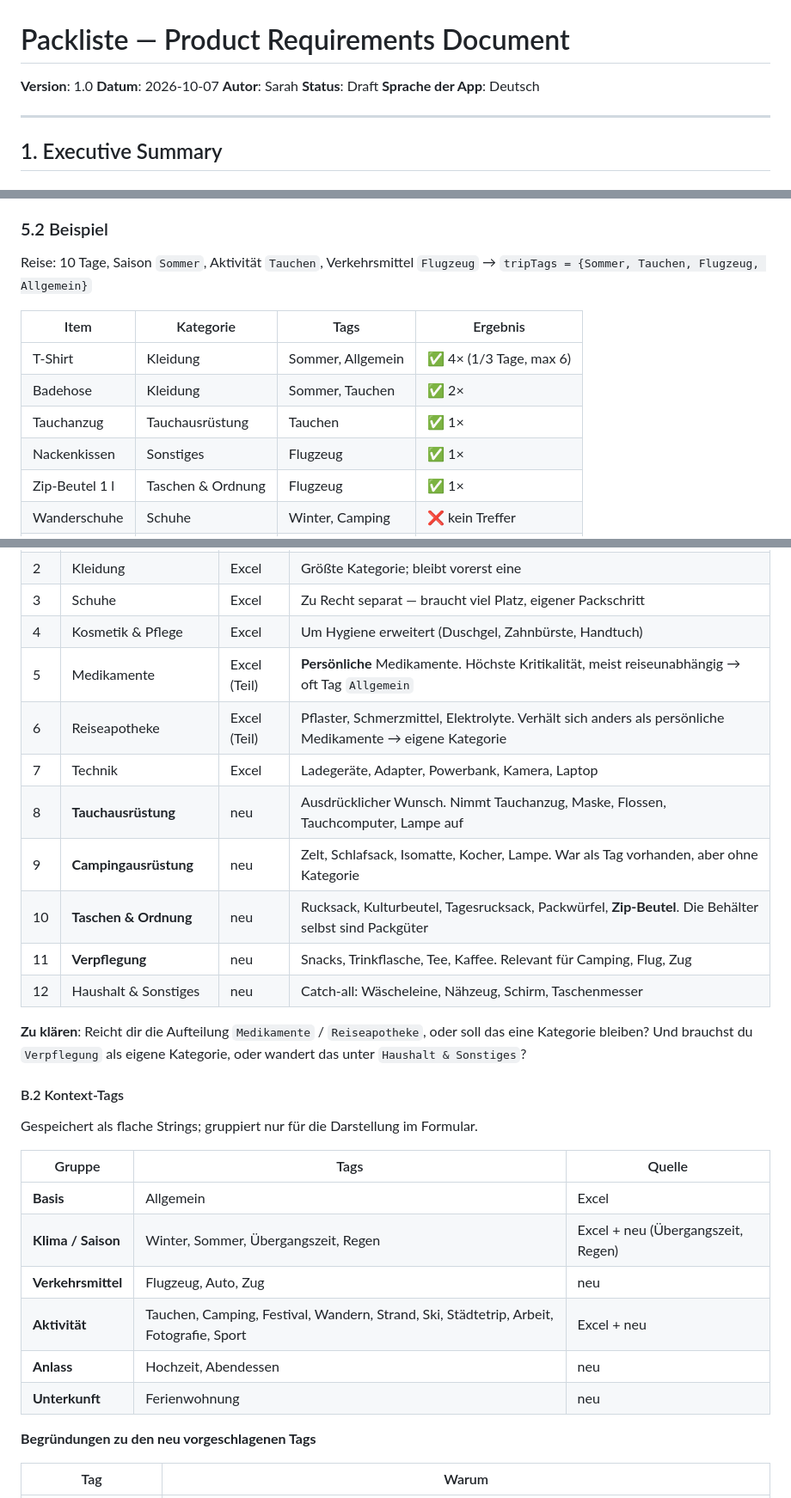
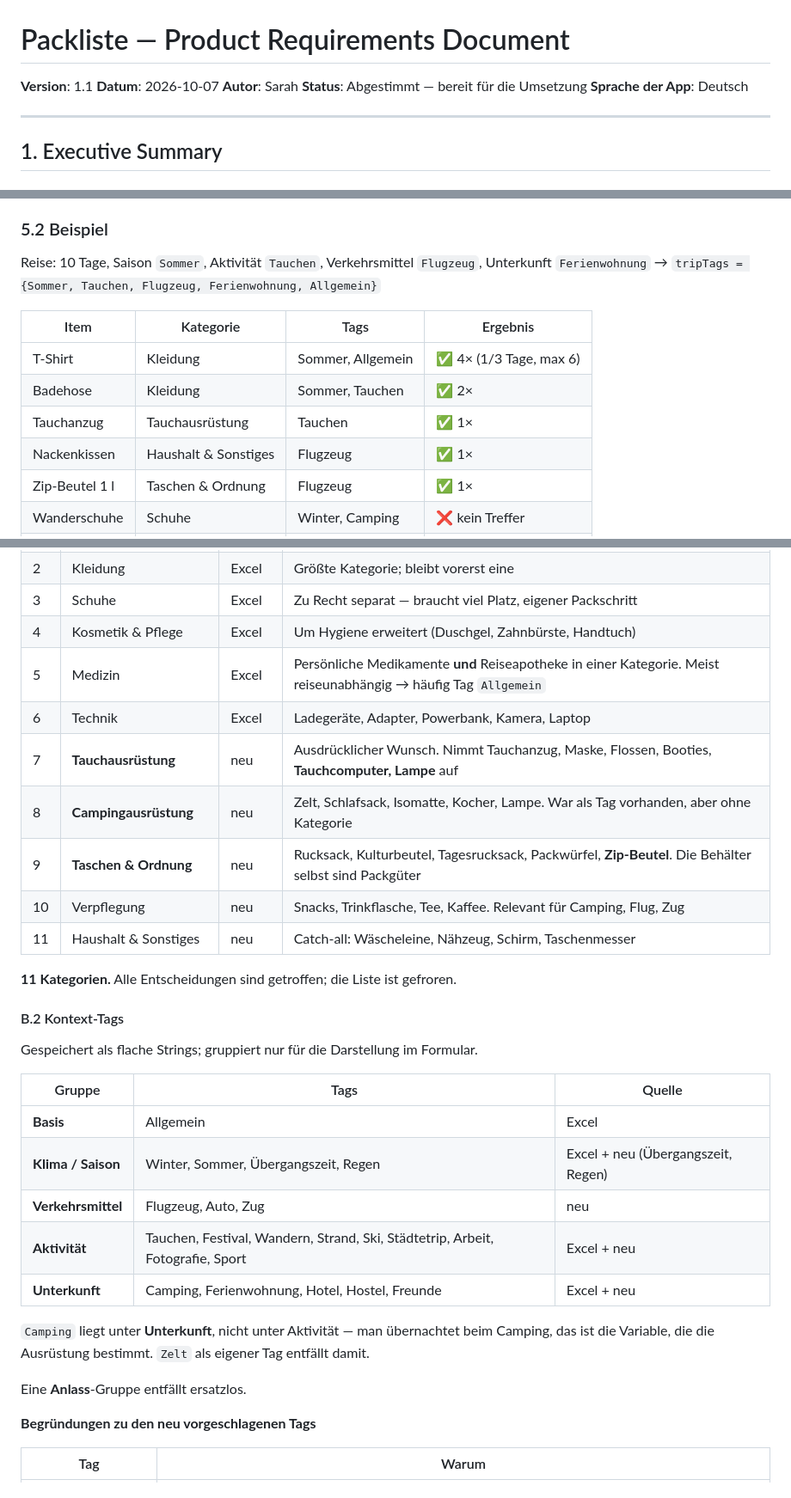
Before and after one commit to vernaldaylight/packliste, a Markdown page: PRD.md, 3 parts joined by grey strips. Shown at 86% size. GitHub-like rendering.

```diff
--- a/PRD.md
+++ b/PRD.md
@@ -1,9 +1,9 @@
 # Packliste — Product Requirements Document
 
-**Version**: 1.0
+**Version**: 1.1
 **Datum**: 2026-10-07
 **Autor**: Sarah
-**Status**: Draft
+**Status**: Abgestimmt — bereit für die Umsetzung
 **Sprache der App**: Deutsch
 
 ---
@@ -251,15 +254,15 @@ sortieren: Kategorien in fester Reihenfolge, Items alphabetisch
 
 ### 5.2 Beispiel
 
-Reise: 10 Tage, Saison `Sommer`, Aktivität `Tauchen`, Verkehrsmittel `Flugzeug`
-→ `tripTags = {Sommer, Tauchen, Flugzeug, Allgemein}`
+Reise: 10 Tage, Saison `Sommer`, Aktivität `Tauchen`, Verkehrsmittel `Flugzeug`, Unterkunft `Ferienwohnung`
+→ `tripTags = {Sommer, Tauchen, Flugzeug, Ferienwohnung, Allgemein}`
 
 | Item | Kategorie | Tags | Ergebnis |
 |---|---|---|---|
 | T-Shirt | Kleidung | Sommer, Allgemein | ✅ 4× (1/3 Tage, max 6) |
 | Badehose | Kleidung | Sommer, Tauchen | ✅ 2× |
 | Tauchanzug | Tauchausrüstung | Tauchen | ✅ 1× |
-| Nackenkissen | Sonstiges | Flugzeug | ✅ 1× |
+| Nackenkissen | Haushalt & Sonstiges | Flugzeug | ✅ 1× |
 | Zip-Beutel 1 l | Taschen & Ordnung | Flugzeug | ✅ 1× |
 | Wanderschuhe | Schuhe | Winter, Camping | ❌ kein Treffer |
 | Zahnbürste | Kosmetik & Pflege | Allgemein | ✅ 1× |
@@ -577,16 +584,15 @@ Reihenfolge = Anzeigereihenfolge. Essentials zuerst, Ausrüstung in der Mitte, S
 | 2 | Kleidung | Excel | Größte Kategorie; bleibt vorerst eine |
 | 3 | Schuhe | Excel | Zu Recht separat — braucht viel Platz, eigener Packschritt |
 | 4 | Kosmetik & Pflege | Excel | Um Hygiene erweitert (Duschgel, Zahnbürste, Handtuch) |
-| 5 | Medikamente | Excel (Teil) | **Persönliche** Medikamente. Höchste Kritikalität, meist reiseunabhängig → oft Tag `Allgemein` |
-| 6 | Reiseapotheke | Excel (Teil) | Pflaster, Schmerzmittel, Elektrolyte. Verhält sich anders als persönliche Medikamente → eigene Kategorie |
-| 7 | Technik | Excel | Ladegeräte, Adapter, Powerbank, Kamera, Laptop |
-| 8 | **Tauchausrüstung** | neu | Ausdrücklicher Wunsch. Nimmt Tauchanzug, Maske, Flossen, Tauchcomputer, Lampe auf |
-| 9 | **Campingausrüstung** | neu | Zelt, Schlafsack, Isomatte, Kocher, Lampe. War als Tag vorhanden, aber ohne Kategorie |
-| 10 | **Taschen & Ordnung** | neu | Rucksack, Kulturbeutel, Tagesrucksack, Packwürfel, **Zip-Beutel**. Die Behälter selbst sind Packgüter |
-| 11 | **Verpflegung** | neu | Snacks, Trinkflasche, Tee, Kaffee. Relevant für Camping, Flug, Zug |
-| 12 | Haushalt & Sonstiges | neu | Catch-all: Wäscheleine, Nähzeug, Schirm, Taschenmesser |
+| 5 | Medizin | Excel | Persönliche Medikamente **und** Reiseapotheke in einer Kategorie. Meist reiseunabhängig → häufig Tag `Allgemein` |
+| 6 | Technik | Excel | Ladegeräte, Adapter, Powerbank, Kamera, Laptop |
+| 7 | **Tauchausrüstung** | neu | Ausdrücklicher Wunsch. Nimmt Tauchanzug, Maske, Flossen, Booties, **Tauchcomputer, Lampe** auf |
+| 8 | **Campingausrüstung** | neu | Zelt, Schlafsack, Isomatte, Kocher, Lampe. War als Tag vorhanden, aber ohne Kategorie |
+| 9 | **Taschen & Ordnung** | neu | Rucksack, Kulturbeutel, Tagesrucksack, Packwürfel, **Zip-Beutel**. Die Behälter selbst sind Packgüter |
+| 10 | Verpflegung | neu | Snacks, Trinkflasche, Tee, Kaffee. Relevant für Camping, Flug, Zug |
+| 11 | Haushalt & Sonstiges | neu | Catch-all: Wäscheleine, Nähzeug, Schirm, Taschenmesser |
 
-**Zu klären**: Reicht dir die Aufteilung `Medikamente` / `Reiseapotheke`, oder soll das eine Kategorie bleiben? Und brauchst du `Verpflegung` als eigene Kategorie, oder wandert das unter `Haushalt & Sonstiges`?
+**11 Kategorien.** Alle Entscheidungen sind getroffen; die Liste ist gefroren.
 
 #### B.2 Kontext-Tags
 
@@ -597,9 +603,12 @@ Gespeichert als flache Strings; gruppiert nur für die Darstellung im Formular.
 | **Basis** | Allgemein | Excel |
 | **Klima / Saison** | Winter, Sommer, Übergangszeit, Regen | Excel + neu (Übergangszeit, Regen) |
 | **Verkehrsmittel** | Flugzeug, Auto, Zug | neu |
-| **Aktivität** | Tauchen, Camping, Festival, Wandern, Strand, Ski, Städtetrip, Arbeit, Fotografie, Sport | Excel + neu |
-| **Anlass** | Hochzeit, Abendessen | neu |
-| **Unterkunft** | Ferienwohnung | neu |
+| **Aktivität** | Tauchen, Festival, Wandern, Strand, Ski, Städtetrip, Arbeit, Fotografie, Sport | Excel + neu |
+| **Unterkunft** | Camping, Ferienwohnung, Hotel, Hostel, Freunde | Excel + neu |
+
+`Camping` liegt unter **Unterkunft**, nicht unter Aktivität — man übernachtet beim Camping, das ist die Variable, die die Ausrüstung bestimmt. `Zelt` als eigener Tag entfällt damit.
+
+Eine **Anlass**-Gruppe entfällt ersatzlos.
 
 **Begründungen zu den neu vorgeschlagenen Tags**
 
```
Also changed, not shown: other parts of PRD.md (+42 -24 lines).
